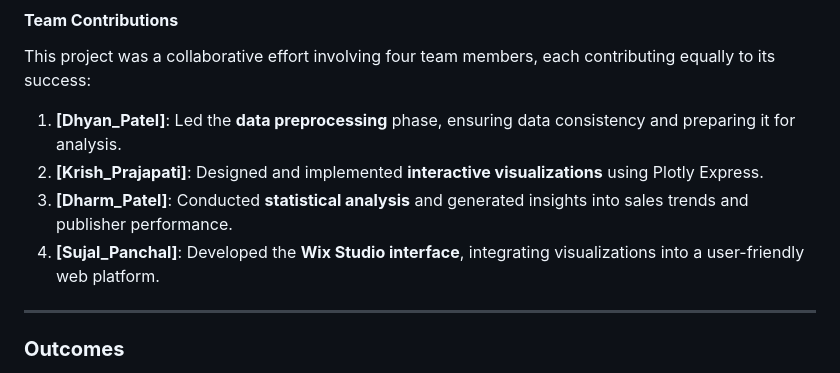
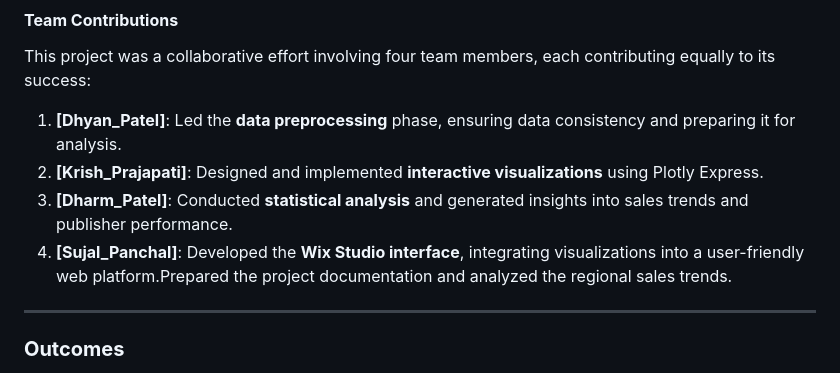
Before and after one commit to Boltzman2110/_Peaky_Blinders_Interactive_Sales_Product_tracker, a Markdown page: readme.md, the part around the change. Rendered like a GitHub page.

```diff
--- a/readme.md
+++ b/readme.md
@@ -63,7 +63,7 @@ This project was a collaborative effort involving four team members, each contri
 1. **[Dhyan_Patel]**: Led the **data preprocessing** phase, ensuring data consistency and preparing it for analysis.
 2. **[Krish_Prajapati]**: Designed and implemented **interactive visualizations** using Plotly Express.
 3. **[Dharm_Patel]**: Conducted **statistical analysis** and generated insights into sales trends and publisher performance.
-4. **[Sujal_Panchal]**: Developed the **Wix Studio interface**, integrating visualizations into a user-friendly web platform.
+4. **[Sujal_Panchal]**: Developed the **Wix Studio interface**, integrating visualizations into a user-friendly web platform.Prepared the project documentation and analyzed the regional sales trends.
 
 ---
 
```
